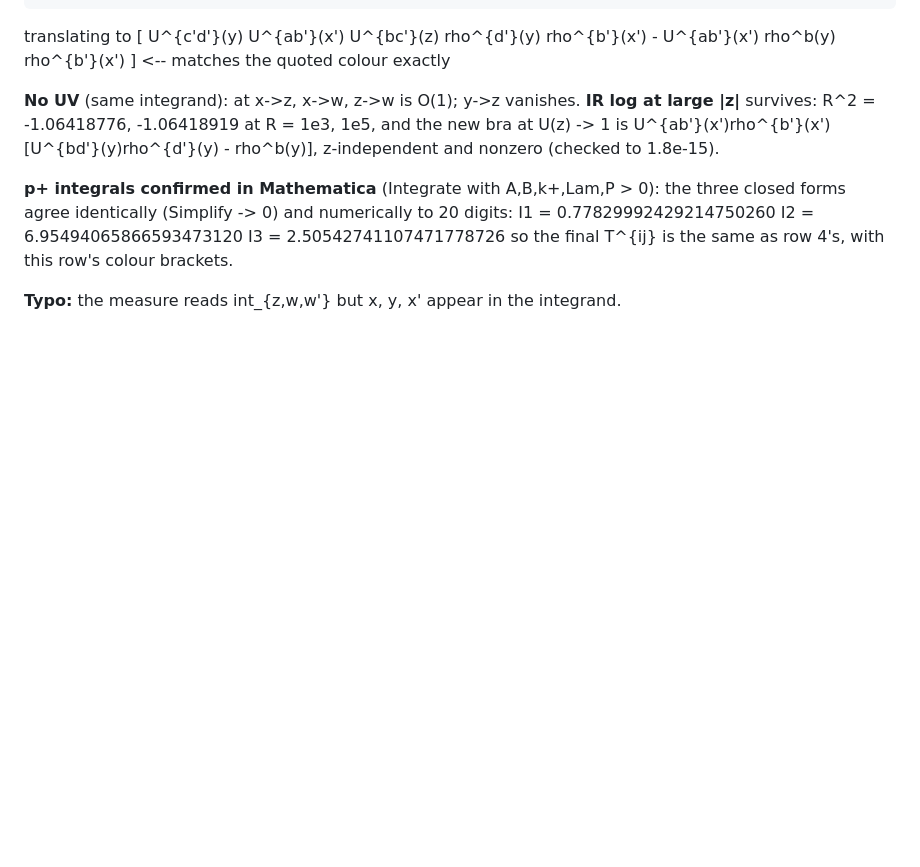
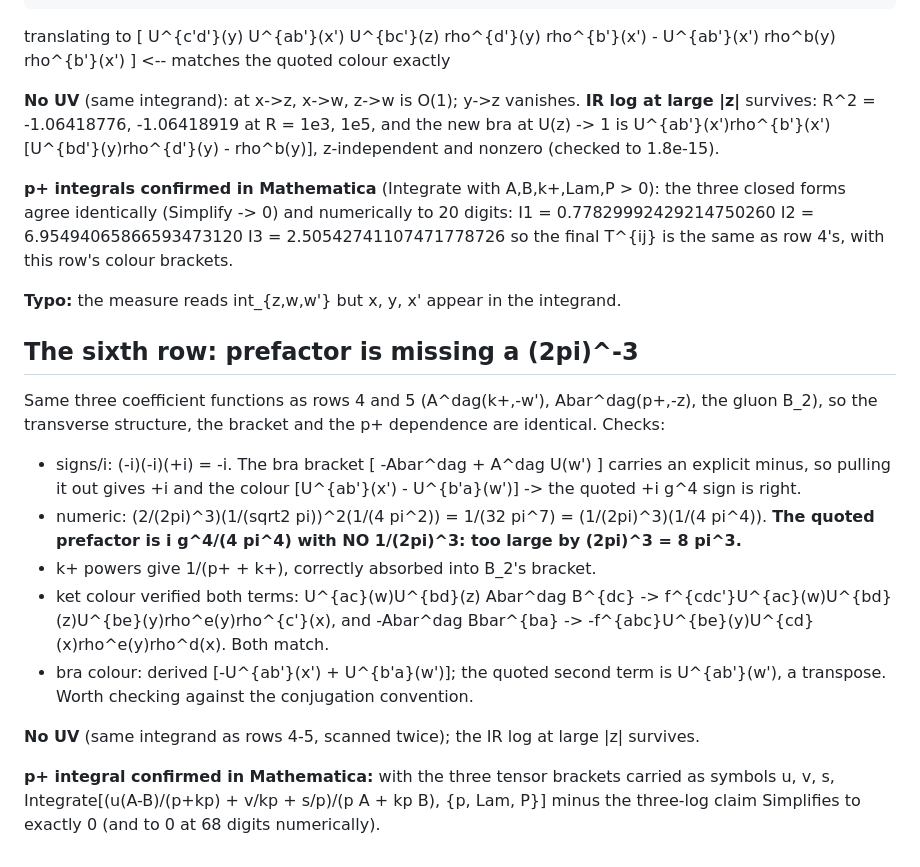
Before and after one commit to ramkumar-radhakrishnan/correlations, a Markdown page: zint/README.md, the part around the change. Drawn GitHub-style; blank space fills up the shorter version.

Commit message:
Sixth row: find a dropped (2pi)^-3 in the prefactor
Same coefficient functions as rows 4 and 5, so the transverse structure and p+
dependence carry over.

- the numeric factors give (1/(2pi)^3)(1/(4 pi^4)), but the quoted prefactor is
  i g^4/(4 pi^4) with no 1/(2pi)^3: too large by (2pi)^3 = 8 pi^3
- the +i sign is right, given that the explicit minus in the bra bracket
  [-Abar^dag + A^dag U(w')] is pulled out
- both ket colour terms verified against the definition of B_2
- the bra's second colour term comes out as U^{b'a}(w') rather than the quoted
  U^{ab'}(w'), a transpose worth checking against the conjugation convention
- no ultraviolet divergence; the infrared log at large |z| survives
- the p+ integral and its three-logarithm regrouping confirmed symbolically in
  Mathematica with the tensor brackets carried as free symbols: the difference
  Simplifies to exactly zero

Co-Authored-By: Claude Opus 5 <noreply@anthropic.com>
Claude-Session: https://claude.ai/code/session_01XxZSqvcgyt1HAN7uokkpoc

```diff
--- a/zint/README.md
+++ b/zint/README.md
@@ -919,3 +919,27 @@ closed forms agree identically (Simplify -> 0) and numerically to 20 digits:
 so the final T^{ij} is the same as row 4's, with this row's colour brackets.
 
 **Typo:** the measure reads int_{z,w,w'} but x, y, x' appear in the integrand.
+
+## The sixth row: prefactor is missing a (2pi)^-3
+
+Same three coefficient functions as rows 4 and 5 (A^dag(k+,-w'), Abar^dag(p+,-z), the
+gluon B_2), so the transverse structure, the bracket and the p+ dependence are
+identical. Checks:
+
+- signs/i: (-i)(-i)(+i) = -i. The bra bracket [ -Abar^dag + A^dag U(w') ] carries an
+  explicit minus, so pulling it out gives +i and the colour [U^{ab'}(x') - U^{b'a}(w')]
+  -> the quoted +i g^4 sign is right.
+- numeric: (2/(2pi)^3)(1/(sqrt2 pi))^2(1/(4 pi^2)) = 1/(32 pi^7) = (1/(2pi)^3)(1/(4 pi^4)).
+  **The quoted prefactor is i g^4/(4 pi^4) with NO 1/(2pi)^3: too large by (2pi)^3 = 8 pi^3.**
+- k+ powers give 1/(p+ + k+), correctly absorbed into B_2's bracket.
+- ket colour verified both terms: U^{ac}(w)U^{bd}(z) Abar^dag B^{dc} ->
+  f^{cdc'}U^{ac}(w)U^{bd}(z)U^{be}(y)rho^e(y)rho^{c'}(x), and
+  -Abar^dag Bbar^{ba} -> -f^{abc}U^{be}(y)U^{cd}(x)rho^e(y)rho^d(x).  Both match.
+- bra colour: derived [-U^{ab'}(x') + U^{b'a}(w')]; the quoted second term is
+  U^{ab'}(w'), a transpose. Worth checking against the conjugation convention.
+
+**No UV** (same integrand as rows 4-5, scanned twice); the IR log at large |z| survives.
+
+**p+ integral confirmed in Mathematica:** with the three tensor brackets carried as
+symbols u, v, s, Integrate[(u(A-B)/(p+kp) + v/kp + s/p)/(p A + kp B), {p, Lam, P}]
+minus the three-log claim Simplifies to exactly 0 (and to 0 at 68 digits numerically).
```
